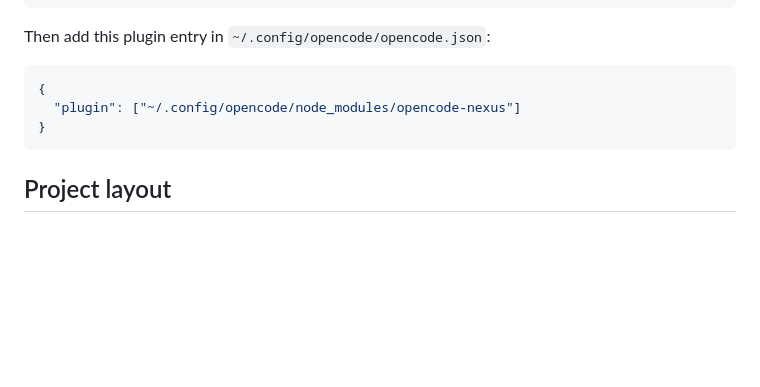
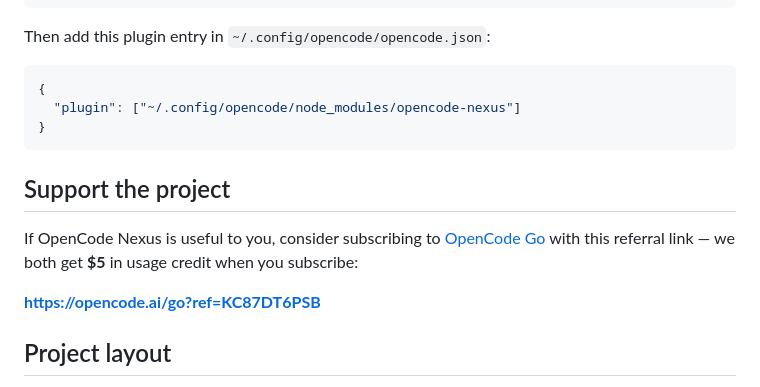
Before and after one commit to mohammad154/opencode-nexus, a Markdown page: README.md, the part around the change. Drawn GitHub-style; blank space fills up the shorter version.

Commit message:
Add support section to README.md for project subscriptions
- Introduced a new section encouraging users to support the project by subscribing to OpenCode Go.
- Included a referral link that provides both the user and the project with usage credits upon subscription.

````diff
--- a/README.md
+++ b/README.md
@@ -223,6 +223,12 @@ Then add this plugin entry in `~/.config/opencode/opencode.json`:
 }
 ```
 
+## Support the project
+
+If OpenCode Nexus is useful to you, consider subscribing to [OpenCode Go](https://opencode.ai/go?ref=KC87DT6PSB) with this referral link — we both get **$5** in usage credit when you subscribe:
+
+**https://opencode.ai/go?ref=KC87DT6PSB**
+
 ## Project layout
 
 - `agents/` — agent permissions and prompts (models live in `opencode.json`)
````
